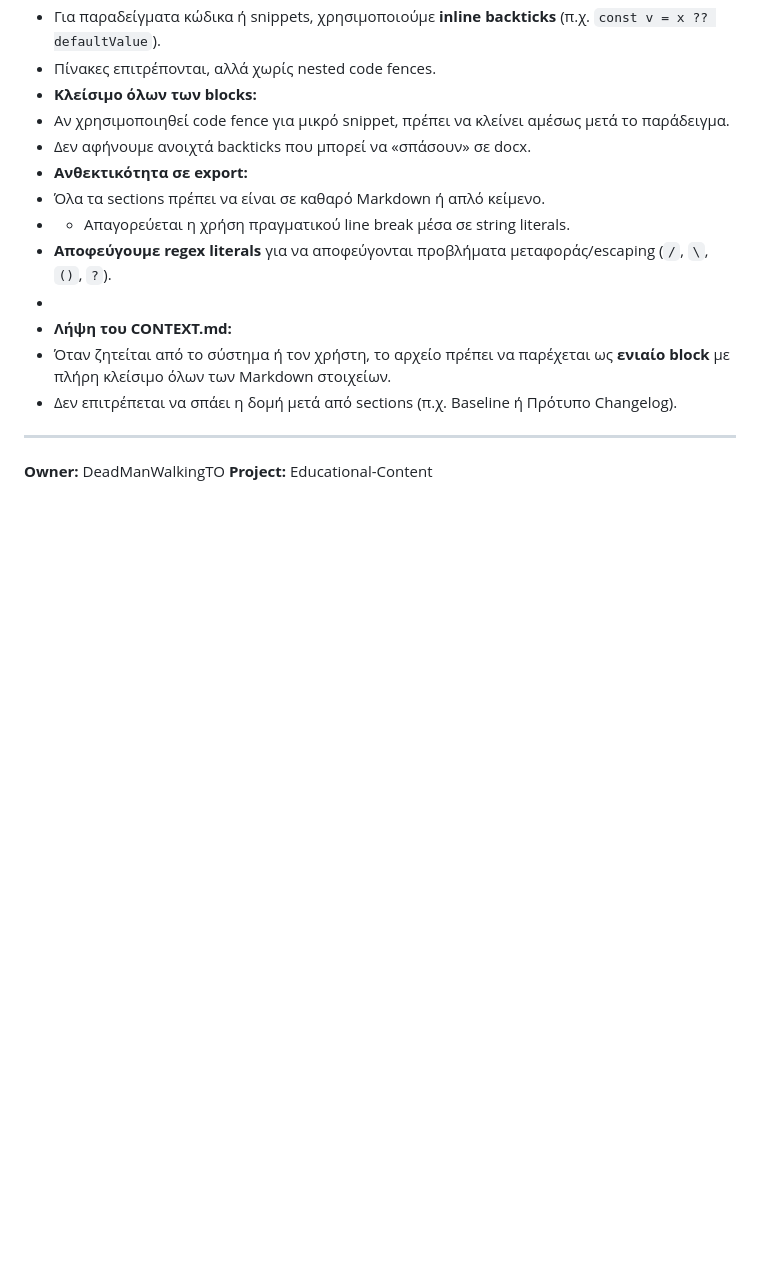
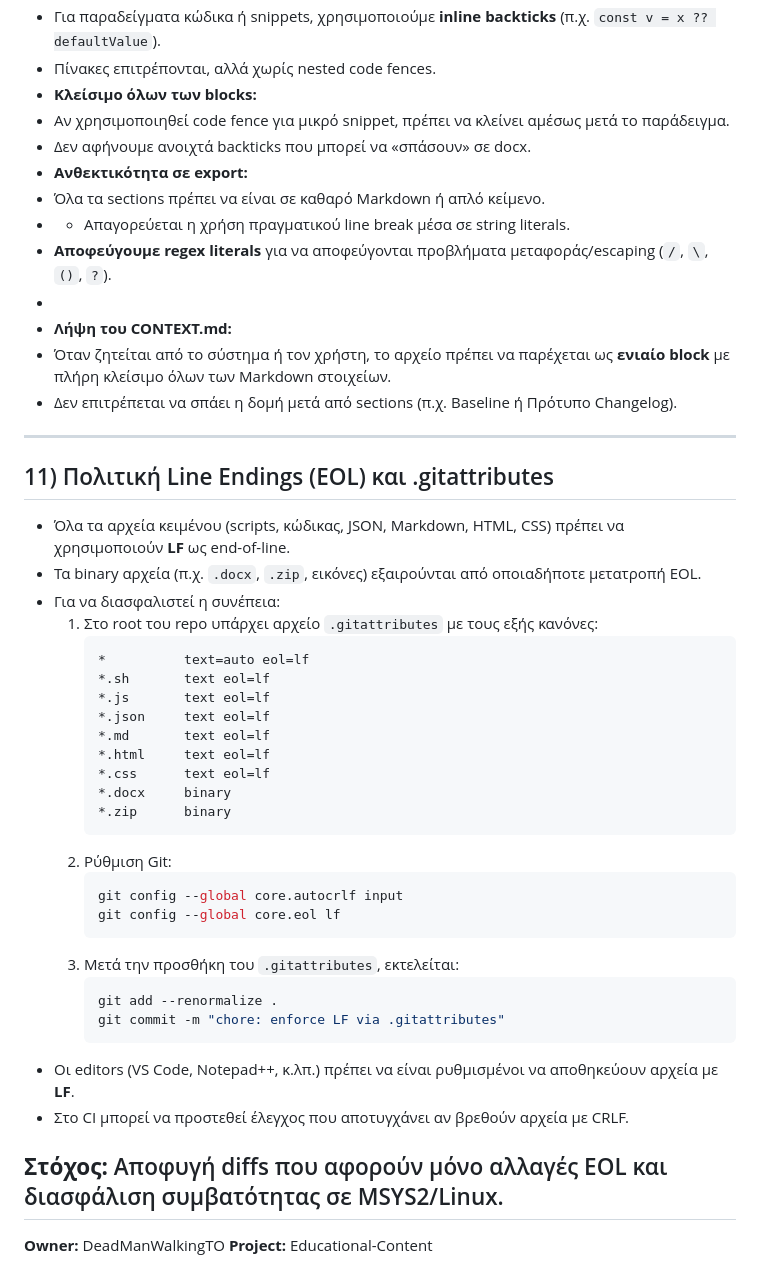
Before and after one commit to DeadManWalkingTO/Educational-Content, a Markdown page: CONTEXT.md, the part around one of its changes. Drawn GitHub-style; blank space fills up the shorter version.

````diff
--- a/CONTEXT.md
+++ b/CONTEXT.md
@@ -110,5 +110,36 @@
  - Όταν ζητείται από το σύστημα ή τον χρήστη, το αρχείο πρέπει να παρέχεται ως **ενιαίο block** με πλήρη κλείσιμο όλων των Markdown στοιχείων.
  - Δεν επιτρέπεται να σπάει η δομή μετά από sections (π.χ. Baseline ή Πρότυπο Changelog).
 ---
+## 11) Πολιτική Line Endings (EOL) και .gitattributes
+- Όλα τα αρχεία κειμένου (scripts, κώδικας, JSON, Markdown, HTML, CSS) πρέπει να χρησιμοποιούν **LF** ως end-of-line.
+- Τα binary αρχεία (π.χ. `.docx`, `.zip`, εικόνες) εξαιρούνται από οποιαδήποτε μετατροπή EOL.
+- Για να διασφαλιστεί η συνέπεια:
+  1. Στο root του repo υπάρχει αρχείο `.gitattributes` με τους εξής κανόνες:
+     ```
+     *          text=auto eol=lf
+     *.sh       text eol=lf
+     *.js       text eol=lf
+     *.json     text eol=lf
+     *.md       text eol=lf
+     *.html     text eol=lf
+     *.css      text eol=lf
+     *.docx     binary
+     *.zip      binary
+     ```
+  2. Ρύθμιση Git:
+     ```bash
+     git config --global core.autocrlf input
+     git config --global core.eol lf
+     ```
+  3. Μετά την προσθήκη του `.gitattributes`, εκτελείται:
+     ```bash
+     git add --renormalize .
+     git commit -m "chore: enforce LF via .gitattributes"
+     ```
+- Οι editors (VS Code, Notepad++, κ.λπ.) πρέπει να είναι ρυθμισμένοι να αποθηκεύουν αρχεία με **LF**.
+- Στο CI μπορεί να προστεθεί έλεγχος που αποτυγχάνει αν βρεθούν αρχεία με CRLF.
+
+**Στόχος:** Αποφυγή diffs που αφορούν μόνο αλλαγές EOL και διασφάλιση συμβατότητας σε MSYS2/Linux.
+---
 **Owner:** DeadManWalkingTO
 **Project:** Educational-Content
````
Also changed, not shown: other parts of CONTEXT.md (+2 -2 lines).
